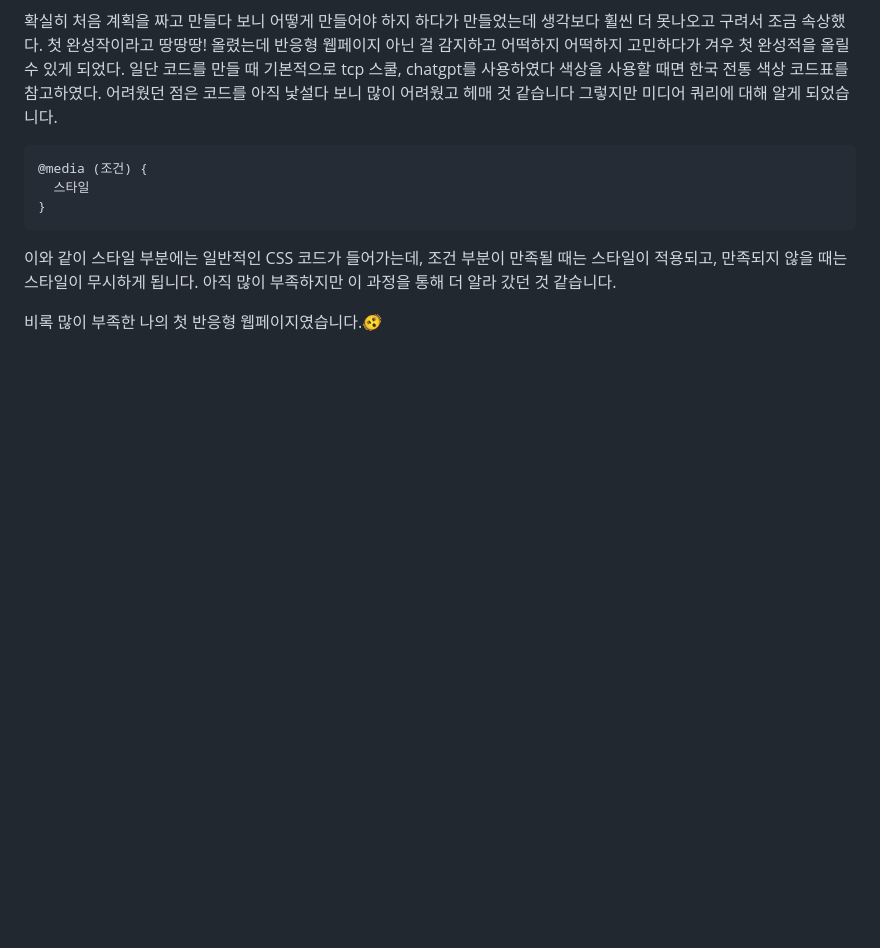
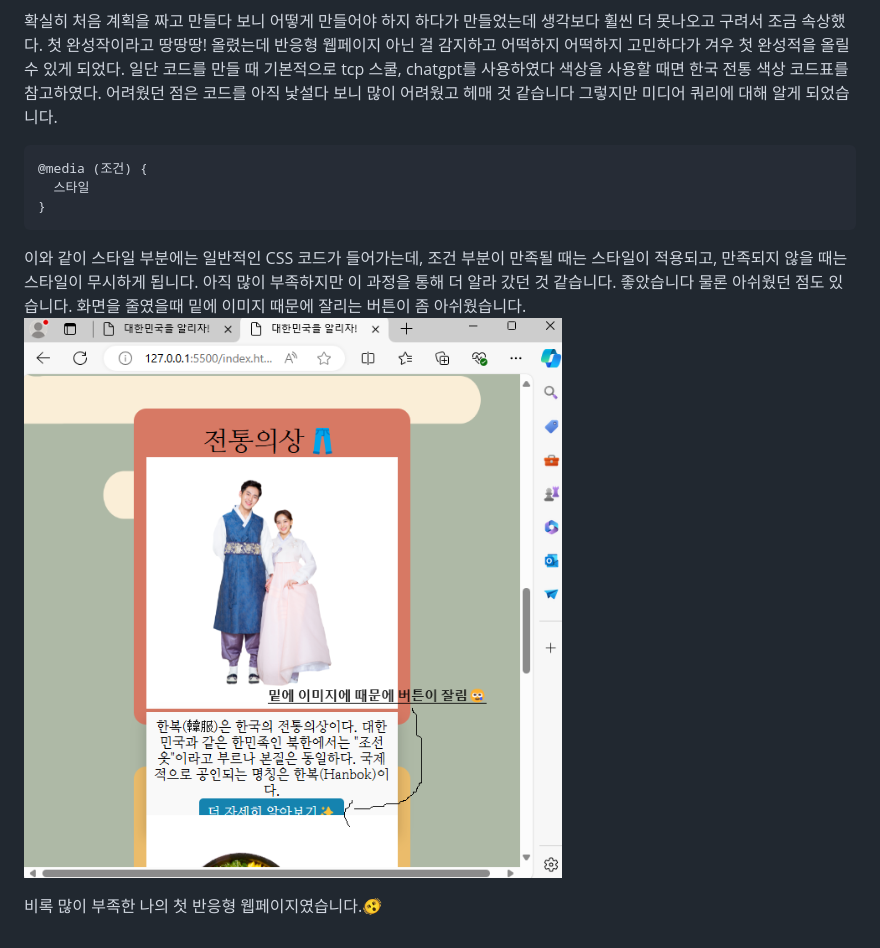
Before and after one commit to junhee23314/web, a Markdown page: 반응형웹페이지만들기_21106/README.md, the part around the change. Rendered like a GitHub page; blank space fills up the shorter version.

````diff
--- a/반응형웹페이지만들기_21106/README.md
+++ b/반응형웹페이지만들기_21106/README.md
@@ -117,6 +117,9 @@
   스타일
 }
 ```
-이와 같이 스타일 부분에는 일반적인 CSS 코드가 들어가는데, 조건 부분이 만족될 때는 스타일이 적용되고, 만족되지 않을 때는 스타일이 무시하게 됩니다. 아직 많이 부족하지만 이 과정을 통해 더 알라 갔던 것 같습니다.
+이와 같이 스타일 부분에는 일반적인 CSS 코드가 들어가는데, 조건 부분이 만족될 때는 스타일이 적용되고, 만족되지 않을 때는 스타일이 무시하게 됩니다. 아직 많이 부족하지만 이 과정을 통해 더 알라 갔던 것 같습니다. 좋았습니다
+물론 아쉬웠던 점도 있습니다. 화면을 줄였을때 밑에 이미지 때문에 잘리는 버튼이 좀 아쉬웠습니다.
+![이미지1](https://github.com/junhee23314/web/blob/main/%EB%B0%98%EC%9D%91%ED%98%95%EC%9B%B9%ED%8E%98%EC%9D%B4%EC%A7%80%EB%A7%8C%EB%93%A4%EA%B8%B0_21106/%EC%9D%B4%EB%AF%B8%EC%A7%801.png)
+
 
 비록 많이 부족한 나의 첫 반응형 웹페이지였습니다.🫨
````
